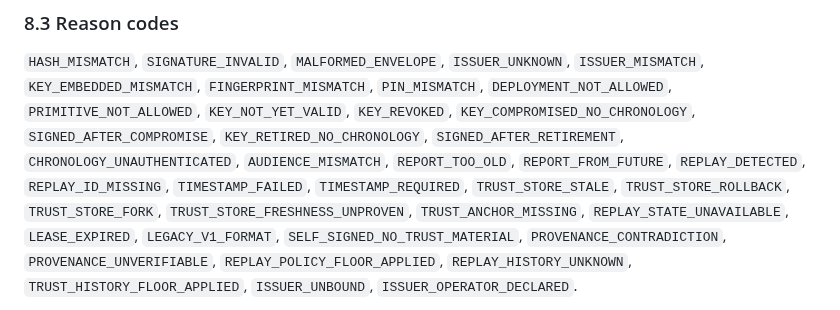
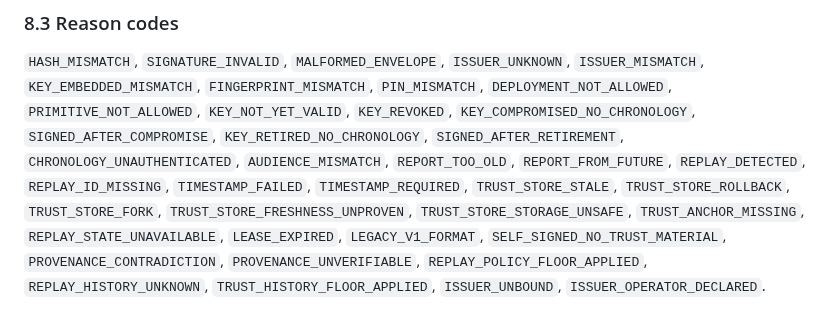
Before and after one commit to BAder82t/regaudit-fhe, a Markdown page: docs/TRUST_SPEC.md, the part around the change. Rendered like a GitHub page.

Commit message:
docs: list the new reason code in the trust specification

```diff
--- a/docs/TRUST_SPEC.md
+++ b/docs/TRUST_SPEC.md
@@ -623,6 +623,7 @@ report is distinguishable from a forgery.
 `REPORT_FROM_FUTURE`, `REPLAY_DETECTED`, `REPLAY_ID_MISSING`,
 `TIMESTAMP_FAILED`, `TIMESTAMP_REQUIRED`, `TRUST_STORE_STALE`,
 `TRUST_STORE_ROLLBACK`, `TRUST_STORE_FORK`, `TRUST_STORE_FRESHNESS_UNPROVEN`,
+`TRUST_STORE_STORAGE_UNSAFE`,
 `TRUST_ANCHOR_MISSING`, `REPLAY_STATE_UNAVAILABLE`, `LEASE_EXPIRED`,
 `LEGACY_V1_FORMAT`, `SELF_SIGNED_NO_TRUST_MATERIAL`, `PROVENANCE_CONTRADICTION`,
 `PROVENANCE_UNVERIFIABLE`, `REPLAY_POLICY_FLOOR_APPLIED`, `REPLAY_HISTORY_UNKNOWN`,
```
